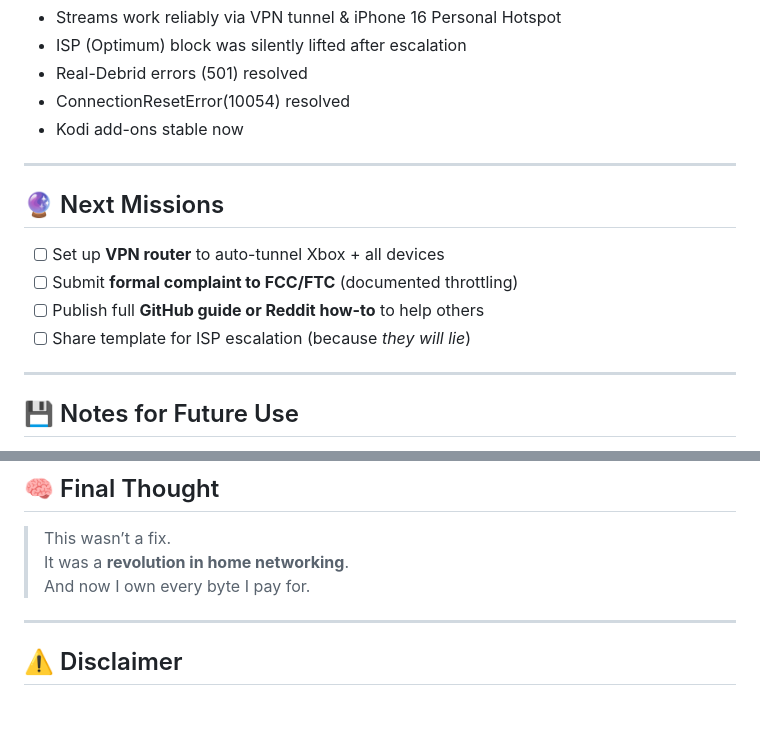
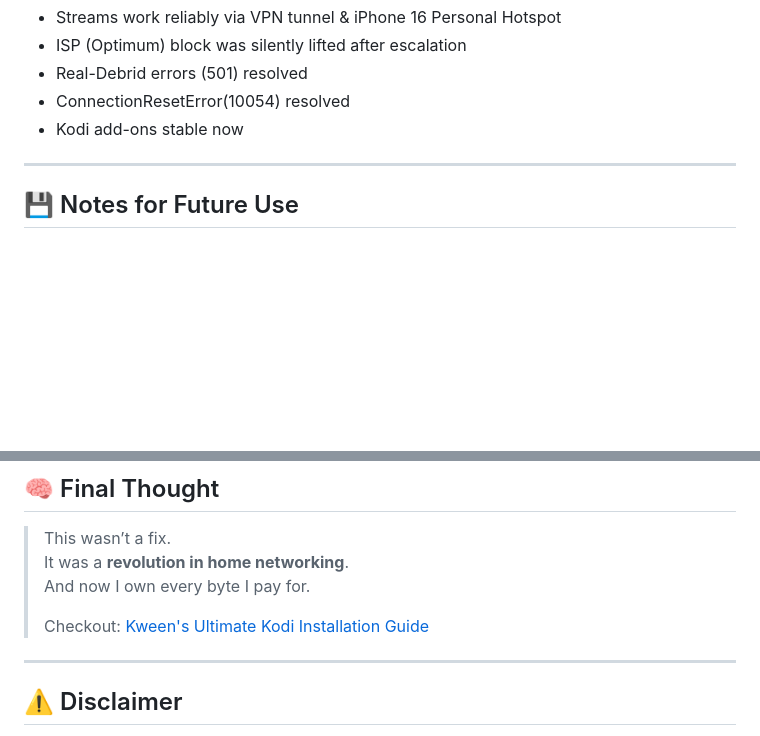
Before and after one commit to KweenMother/Kween-of-Kodi, a Markdown page: README.md, 2 parts joined by grey strips. GitHub-like rendering; blank space fills up the shorter version.

```diff
--- a/README.md
+++ b/README.md
@@ -143,14 +143,6 @@ I proved them wrong.
 
 ---
 
-## 🔮 Next Missions
-- [ ] Set up **VPN router** to auto-tunnel Xbox + all devices
-- [ ] Submit **formal complaint to FCC/FTC** (documented throttling)
-- [ ] Publish full **GitHub guide or Reddit how-to** to help others
-- [ ] Share template for ISP escalation (because *they will lie*)
-
----
-
 ## 💾 Notes for Future Use
 - Keep VPN & iPhone 16 hotspot as backup in case ISP (Optimum) filtering returns
 - Consider dedicated VPN router for plug-and-play tunneling
@@ -165,6 +157,7 @@ I proved them wrong.
 > It was a **revolution in home networking**.
 > And now I own every byte I pay for.
 >
+> Checkout: [Kween's Ultimate Kodi Installation Guide](https://kweenmother.github.io/Kween-of-Kodi/)
 
 ---
 
```
